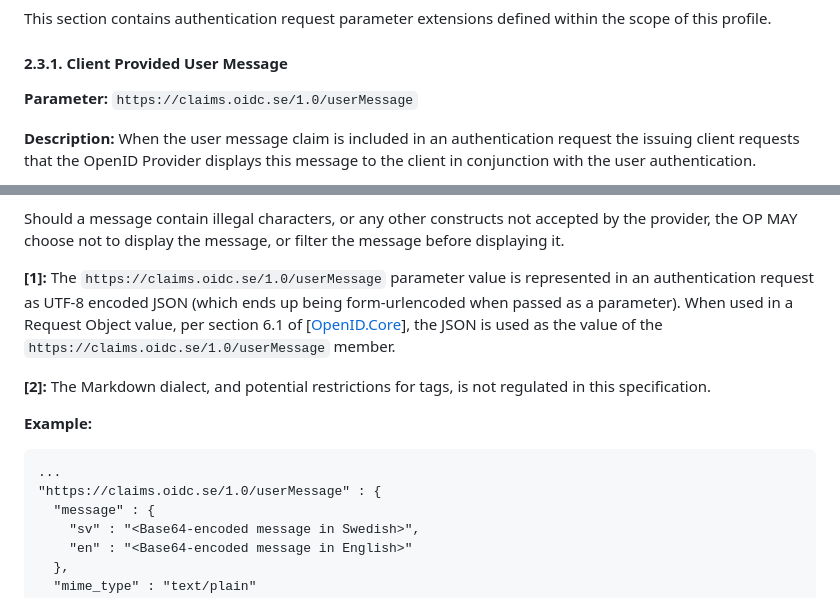
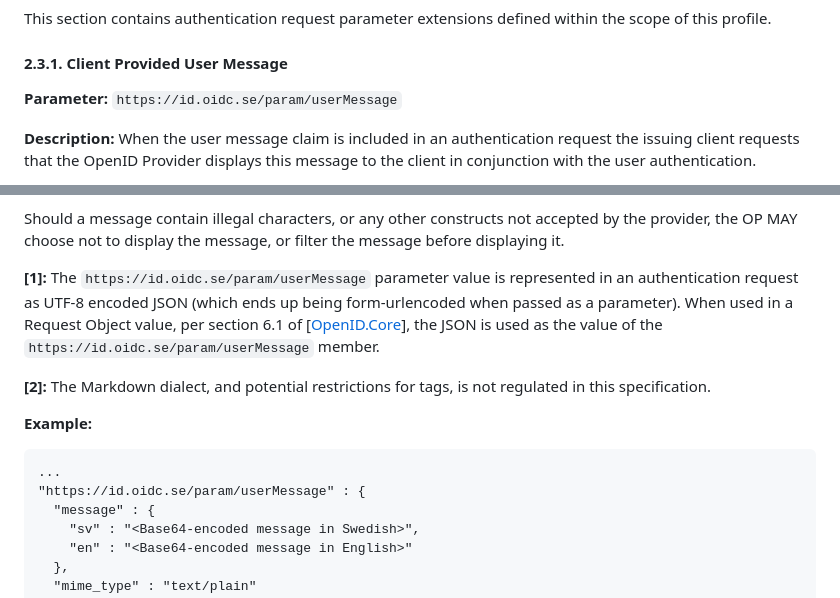
Before and after one commit to oidc-sweden/specifications, a Markdown page: swedish-oidc-profile.md, 2 parts joined by grey strips. Drawn GitHub-style.

Commit message:
IS-33 Name change of identifier
Changed from https://claims.oidc.se/1.0/userMessage to https://id.oidc.se/param/userMessage to reflect the changes that will be made to naming of identifiers.

````diff
--- a/swedish-oidc-profile.md
+++ b/swedish-oidc-profile.md
@@ -217,7 +217,7 @@ This section contains authentication request parameter extensions defined within
 <a name="client-provided-user-message"></a>
 #### 2.3.1. Client Provided User Message
 
-**Parameter:** `https://claims.oidc.se/1.0/userMessage`
+**Parameter:** `https://id.oidc.se/param/userMessage`
 
 **Description:** When the user message claim is included in an authentication request the issuing client requests
 that the OpenID Provider displays this message to the client in conjunction with the user authentication.
@@ -244,10 +244,10 @@ client provided map.
 Should a message contain illegal characters, or any other constructs not accepted by the provider, the OP
 MAY choose not to display the message, or filter the message before displaying it.
 
-**\[1\]:** The `https://claims.oidc.se/1.0/userMessage` parameter value is represented in an authentication request as
+**\[1\]:** The `https://id.oidc.se/param/userMessage` parameter value is represented in an authentication request as
 UTF-8 encoded JSON (which ends up being form-urlencoded when passed as a parameter). When used in a
 Request Object value, per section 6.1 of \[[OpenID.Core](#openid-core)\], the JSON is used as the value of
-the `https://claims.oidc.se/1.0/userMessage` member.
+the `https://id.oidc.se/param/userMessage` member.
 
 **\[2\]:** The Markdown dialect, and potential restrictions for tags, is not regulated in this specification.
 
@@ -255,7 +255,7 @@ the `https://claims.oidc.se/1.0/userMessage` member.
 
 ```
 ...
-"https://claims.oidc.se/1.0/userMessage" : {
+"https://id.oidc.se/param/userMessage" : {
   "message" : {
     "sv" : "<Base64-encoded message in Swedish>",
     "en" : "<Base64-encoded message in English>"
````
